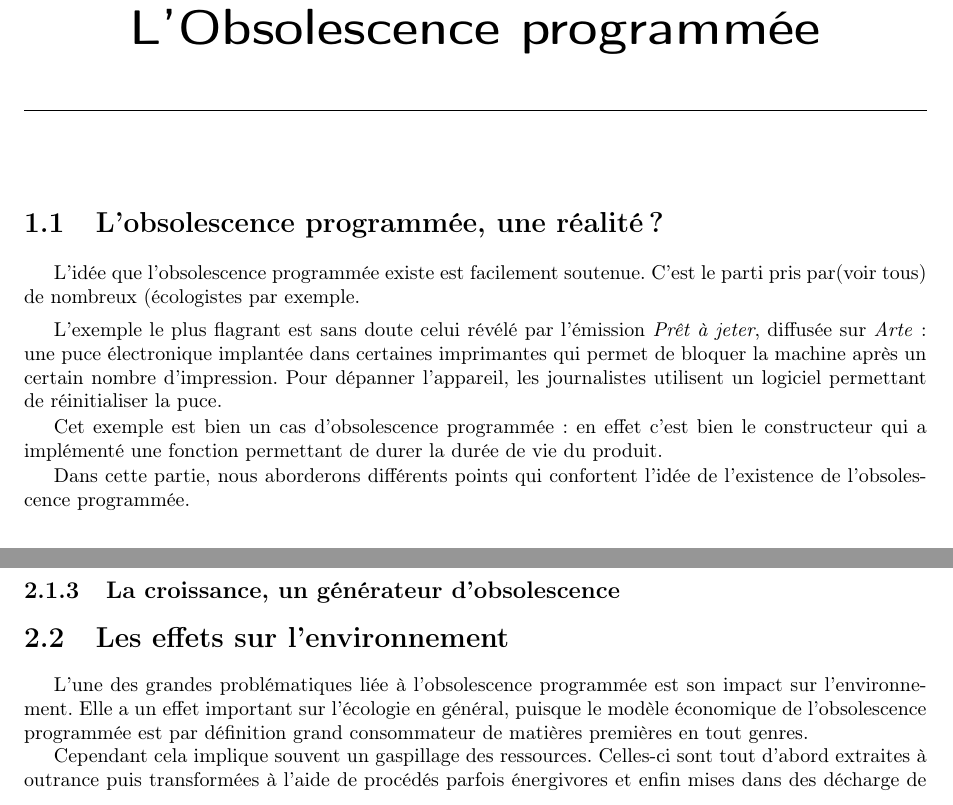
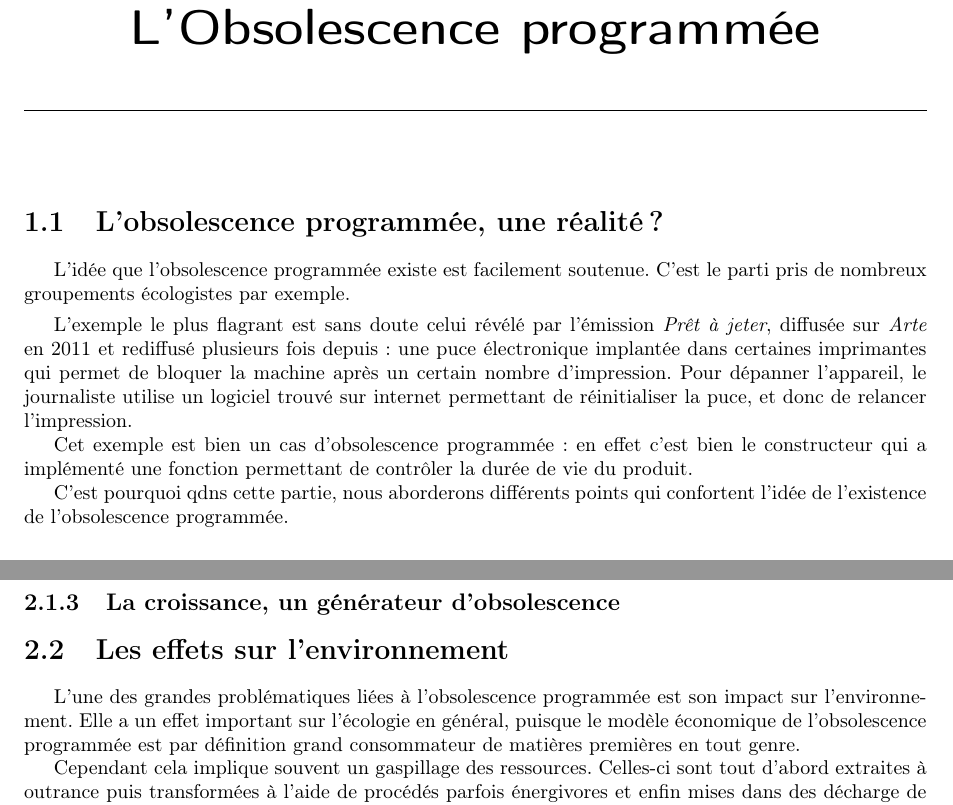
Before and after one commit to Entilore/Mono, a LaTeX document (Rapport/main.tex, which reads Rapport/c1/s1/section.tex, Rapport/c2/s2/section.tex): two parts of pages 4 and 10 of 18, joined at a grey line, cut so that both start at the same text. Compiled offline with pdfLaTeX.

Commit message:
Typo and stuff

```diff
--- a/Rapport/c1/s1/section.tex
+++ b/Rapport/c1/s1/section.tex
@@ -1,9 +1,9 @@
 \section{L'\op, une réalité ?}
 
-L'idée que l'\op existe est facilement soutenue. C'est le parti pris par(voir tous) de nombreux (écologistes par exemple.
+L'idée que l'\op existe est facilement soutenue. C'est le parti pris de nombreux groupements écologistes par exemple.
 \smallbreak
-L'exemple le plus flagrant est sans doute celui révélé par l'émission  \textit{Prêt à jeter}, diffusée sur \textit{Arte} : une puce électronique implantée dans certaines imprimantes qui permet de bloquer la machine après un certain nombre d'impression. Pour dépanner l'appareil, les journalistes utilisent un logiciel permettant de réinitialiser la puce.
+L'exemple le plus flagrant est sans doute celui révélé par l'émission  \textit{Prêt à jeter}, diffusée sur \textit{Arte} en 2011 et rediffusé plusieurs fois depuis : une puce électronique implantée dans certaines imprimantes qui permet de bloquer la machine après un certain nombre d'impression. Pour dépanner l'appareil, le journaliste utilise un logiciel trouvé sur internet permettant de réinitialiser la puce, et donc de relancer l'impression.
 
-Cet exemple est bien un cas d'obsolescence programmée : en effet c'est bien le constructeur qui a implémenté une fonction permettant de durer la durée de vie du produit.
+Cet exemple est bien un cas d'obsolescence programmée : en effet c'est bien le constructeur qui a implémenté une fonction permettant de contrôler la durée de vie du produit.
 
-Dans cette partie, nous aborderons différents points qui confortent l'idée de l’existence de l'\op.
+C'est pourquoi qdns cette partie, nous aborderons différents points qui confortent l'idée de l’existence de l'\op.
--- a/Rapport/c2/s2/section.tex
+++ b/Rapport/c2/s2/section.tex
@@ -1,5 +1,5 @@
 \section{Les effets sur l’environnement }
 
-\smallbreak L'une des grandes problématiques liée à l'\op est son impact sur l'environnement. Elle a un effet important sur l'écologie en général, puisque le modèle économique de l'\op est par définition grand consommateur de matières premières en tout genres.
+\smallbreak L'une des grandes problématiques liées à l'\op est son impact sur l'environnement. Elle a un effet important sur l'écologie en général, puisque le modèle économique de l'\op est par définition grand consommateur de matières premières en tout genre.
 
 Cependant cela implique souvent un gaspillage des ressources. Celles-ci sont tout d'abord extraites à outrance puis transformées à l'aide de procédés parfois énergivores et enfin mises dans des décharge de plus en plus nombreuses en aval.
```
Also changed, not shown: Rapport/c2/s2/ss2/subsection.tex (+0 -1 lines).
